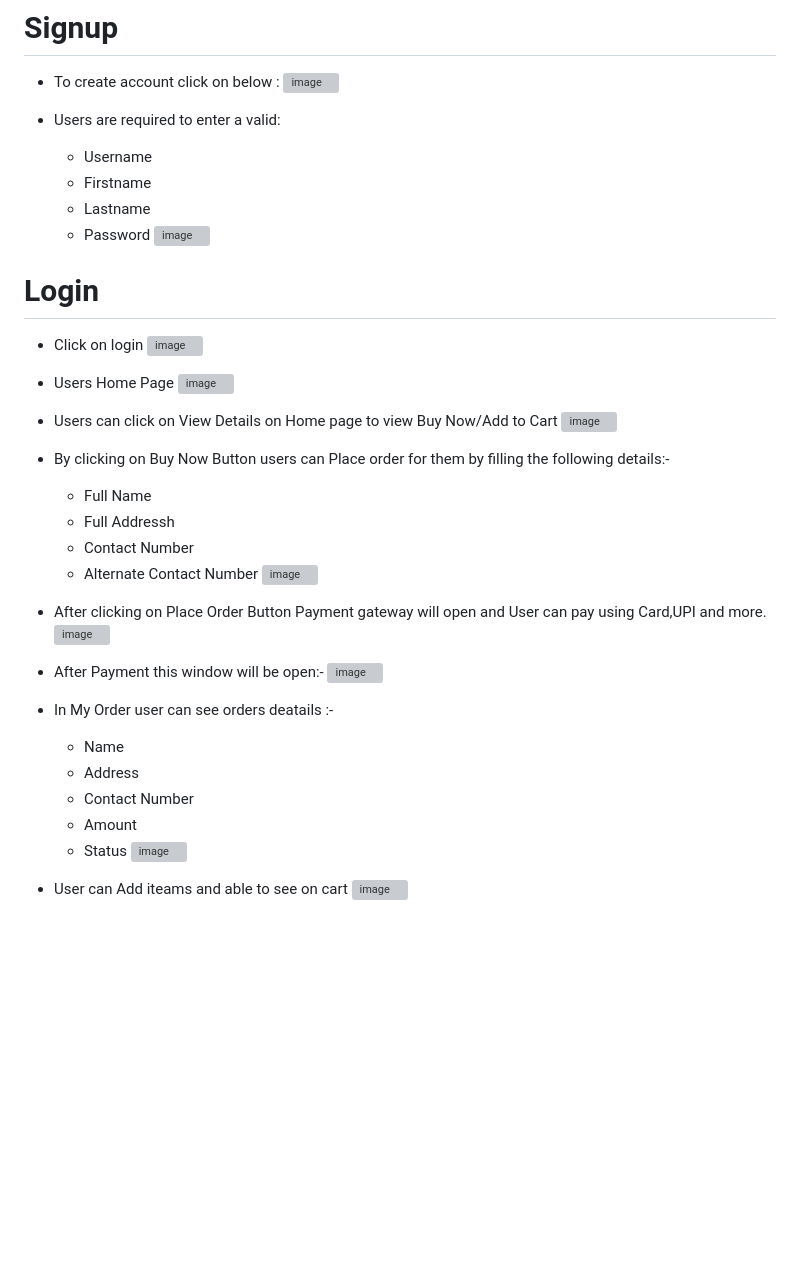
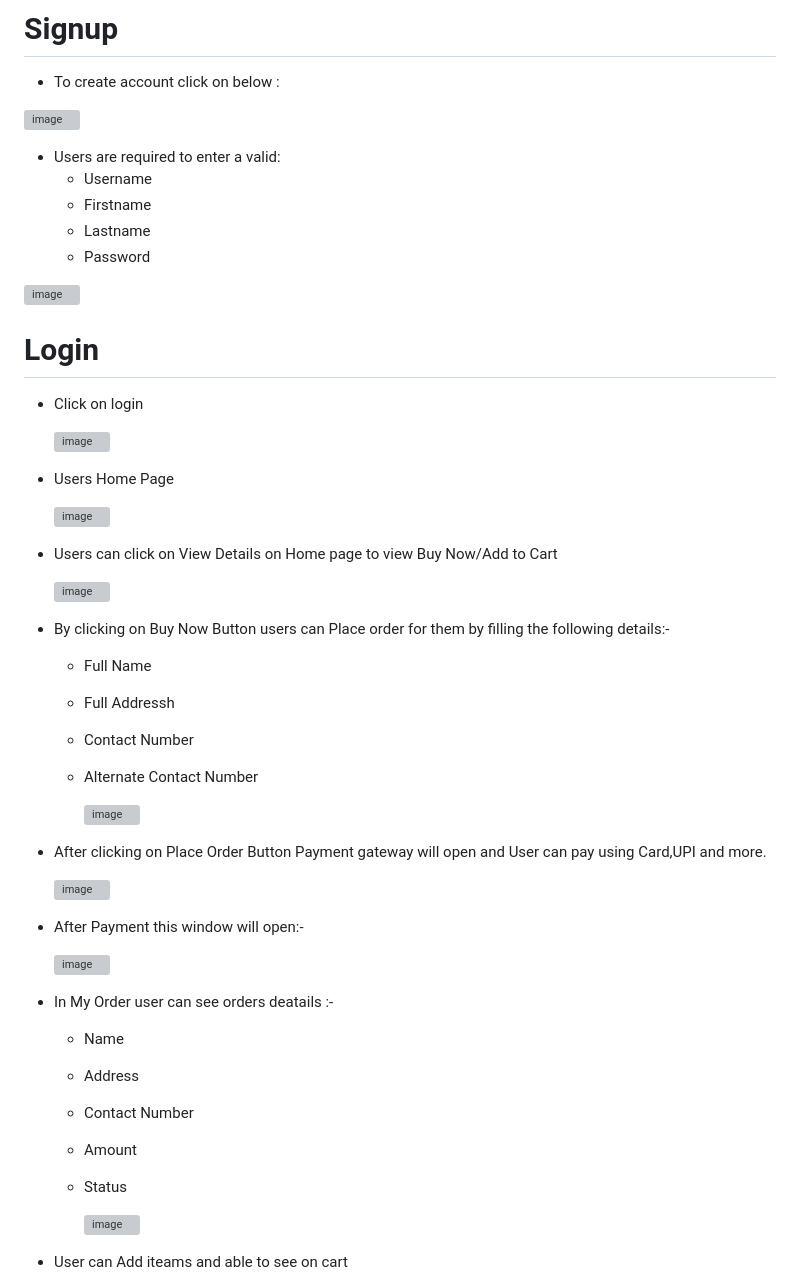
Before and after one commit to vivekanandsh330/E-commerce-Application, a Markdown page: README.md, the part around one of its changes. Drawn GitHub-style; blank space fills up the shorter version; grey boxes are pictures that could not be loaded.

```diff
--- a/README.md
+++ b/README.md
@@ -50,6 +60,7 @@ E-commerce marvel! Fueled by Spring Boot, Angular, and MySQL, this app redefines
 # Signup
 
 * To create account click on below :
+
 ![image](https://github.com/vivekanandsh330/E-commerce-Application/assets/94869672/e7bab180-80cb-4433-8039-e6cbe910892d)
 
 * Users are required to enter a valid:
@@ -57,30 +68,37 @@ E-commerce marvel! Fueled by Spring Boot, Angular, and MySQL, this app redefines
     * Firstname
     * Lastname
     * Password
+
 ![image](https://github.com/vivekanandsh330/E-commerce-Application/assets/94869672/a6864151-b3b1-4336-9fb0-c9756e365000)
 
 # Login
+
 * Click on login
+
   ![image](https://github.com/vivekanandsh330/E-commerce-Application/assets/94869672/61b7a5b1-e9f4-4ba7-bc23-6d6d7ec3aa17)
 
 * Users Home Page
+
   ![image](https://github.com/vivekanandsh330/E-commerce-Application/assets/94869672/28090cf3-26b9-43ce-be30-372fa4a9a047)
 
 * Users can click on View Details on Home page to view Buy Now/Add to Cart
+
   ![image](https://github.com/vivekanandsh330/E-commerce-Application/assets/94869672/71f11d30-4783-4965-a442-b0b60e2c67cf)
-
 
 * By clicking on Buy Now Button users can Place order for them by filling the following details:-
      * Full Name
      * Full Addressh
      * Contact Number
      * Alternate Contact Number
+
        ![image](https://github.com/vivekanandsh330/E-commerce-Application/assets/94869672/600466b3-8d4d-410e-aa93-cddadaf3815a)
 
 * After clicking on Place Order Button Payment gateway will open and User can pay using Card,UPI and more.
+
   ![image](https://github.com/vivekanandsh330/E-commerce-Application/assets/94869672/e6ff0603-6639-47fd-8ef5-c2904956b592)
 
-* After Payment this window will be open:-
+* After Payment this window will open:-
+
   ![image](https://github.com/vivekanandsh330/E-commerce-Application/assets/94869672/841cca5d-f255-4241-a1f9-b28d6fdfecdb)
 
 * In My Order user can see orders deatails :-
@@ -89,7 +107,9 @@ E-commerce marvel! Fueled by Spring Boot, Angular, and MySQL, this app redefines
     * Contact Number
     * Amount
     * Status
+
       ![image](https://github.com/vivekanandsh330/E-commerce-Application/assets/94869672/8561c482-2265-4c25-b9d7-c22d56f7ff7b)
 
 * User can Add iteams and able to see on cart
+
   ![image](https://github.com/vivekanandsh330/E-commerce-Application/assets/94869672/665aff55-d452-4c2b-b380-d047e9f32368)
```
Also changed, not shown: other parts of README.md (+10 -0 lines).
